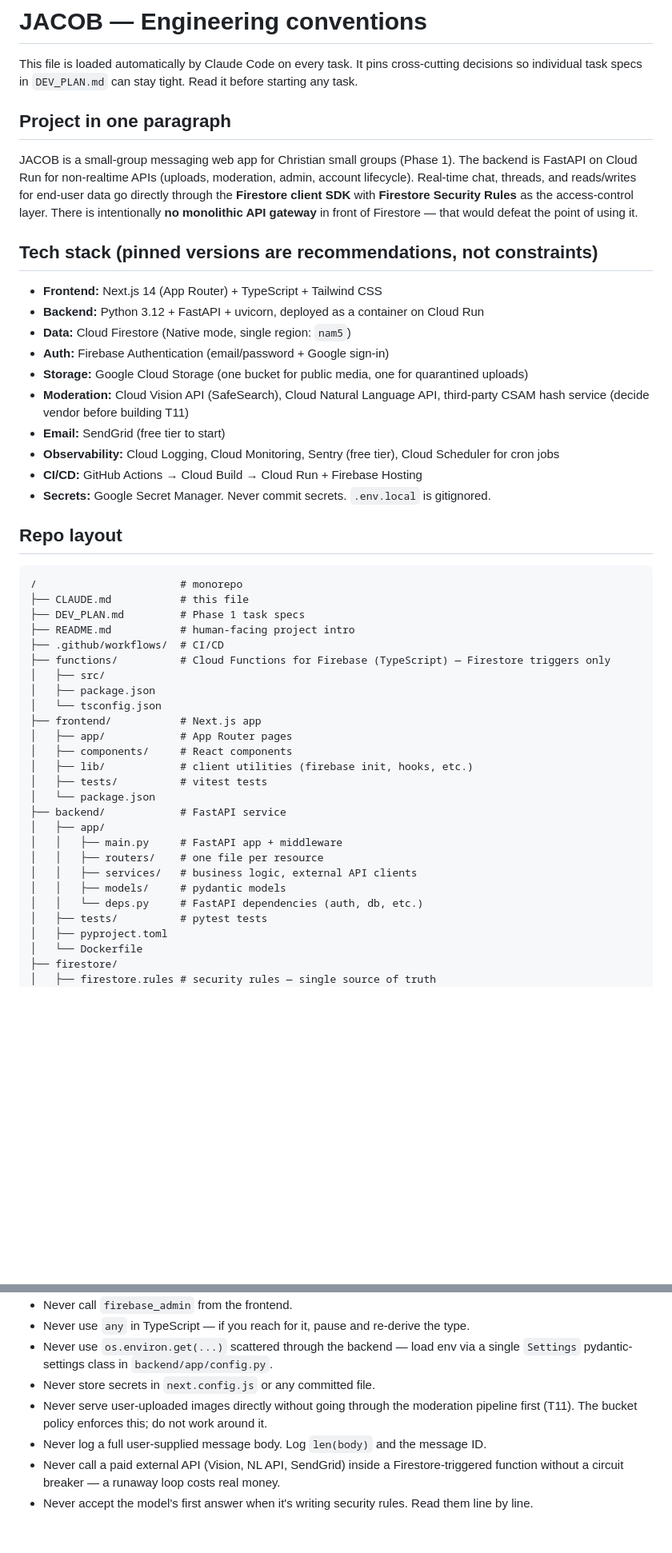
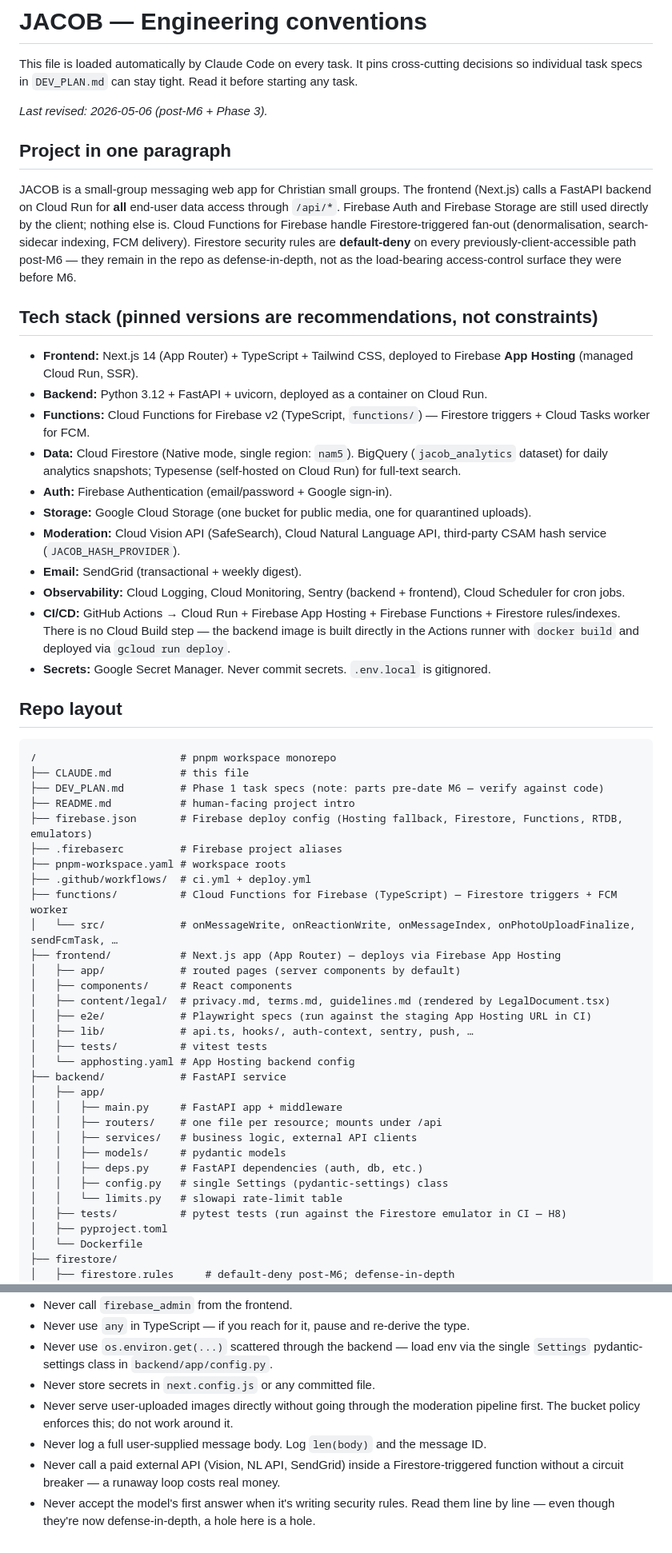
Before and after one commit to critterwilson/jacob, a Markdown page: CLAUDE.md, 2 parts joined by grey strips. Shown at 80% size. Rendered like a GitHub page; blank space fills up the shorter version.

````diff
--- a/CLAUDE.md
+++ b/CLAUDE.md
@@ -2,50 +2,59 @@
 
 This file is loaded automatically by Claude Code on every task. It pins cross-cutting decisions so individual task specs in `DEV_PLAN.md` can stay tight. Read it before starting any task.
 
+*Last revised: 2026-05-06 (post-M6 + Phase 3).*
+
 ## Project in one paragraph
 
-JACOB is a small-group messaging web app for Christian small groups (Phase 1). The backend is FastAPI on Cloud Run for non-realtime APIs (uploads, moderation, admin, account lifecycle). Real-time chat, threads, and reads/writes for end-user data go directly through the **Firestore client SDK** with **Firestore Security Rules** as the access-control layer. There is intentionally **no monolithic API gateway** in front of Firestore — that would defeat the point of using it.
+JACOB is a small-group messaging web app for Christian small groups. The frontend (Next.js) calls a FastAPI backend on Cloud Run for **all** end-user data access through `/api/*`. Firebase Auth and Firebase Storage are still used directly by the client; nothing else is. Cloud Functions for Firebase handle Firestore-triggered fan-out (denormalisation, search-sidecar indexing, FCM delivery). Firestore security rules are **default-deny** on every previously-client-accessible path post-M6 — they remain in the repo as defense-in-depth, not as the load-bearing access-control surface they were before M6.
 
 ## Tech stack (pinned versions are recommendations, not constraints)
 
-- **Frontend:** Next.js 14 (App Router) + TypeScript + Tailwind CSS
-- **Backend:** Python 3.12 + FastAPI + uvicorn, deployed as a container on Cloud Run
-- **Data:** Cloud Firestore (Native mode, single region: `nam5`)
-- **Auth:** Firebase Authentication (email/password + Google sign-in)
-- **Storage:** Google Cloud Storage (one bucket for public media, one for quarantined uploads)
-- **Moderation:** Cloud Vision API (SafeSearch), Cloud Natural Language API, third-party CSAM hash service (decide vendor before building T11)
-- **Email:** SendGrid (free tier to start)
-- **Observability:** Cloud Logging, Cloud Monitoring, Sentry (free tier), Cloud Scheduler for cron jobs
-- **CI/CD:** GitHub Actions → Cloud Build → Cloud Run + Firebase Hosting
+- **Frontend:** Next.js 14 (App Router) + TypeScript + Tailwind CSS, deployed to Firebase **App Hosting** (managed Cloud Run, SSR).
+- **Backend:** Python 3.12 + FastAPI + uvicorn, deployed as a container on Cloud Run.
+- **Functions:** Cloud Functions for Firebase v2 (TypeScript, `functions/`) — Firestore triggers + Cloud Tasks worker for FCM.
+- **Data:** Cloud Firestore (Native mode, single region: `nam5`). BigQuery (`jacob_analytics` dataset) for daily analytics snapshots; Typesense (self-hosted on Cloud Run) for full-text search.
+- **Auth:** Firebase Authentication (email/password + Google sign-in).
+- **Storage:** Google Cloud Storage (one bucket for public media, one for quarantined uploads).
+- **Moderation:** Cloud Vision API (SafeSearch), Cloud Natural Language API, third-party CSAM hash service (`JACOB_HASH_PROVIDER`).
+- **Email:** SendGrid (transactional + weekly digest).
+- **Observability:** Cloud Logging, Cloud Monitoring, Sentry (backend + frontend), Cloud Scheduler for cron jobs.
+- **CI/CD:** GitHub Actions → Cloud Run + Firebase App Hosting + Firebase Functions + Firestore rules/indexes. There is no Cloud Build step — the backend image is built directly in the Actions runner with `docker build` and deployed via `gcloud run deploy`.
 - **Secrets:** Google Secret Manager. Never commit secrets. `.env.local` is gitignored.
+
 ## Repo layout
 
 ```
-/                       # monorepo
+/                       # pnpm workspace monorepo
 ├── CLAUDE.md           # this file
-├── DEV_PLAN.md         # Phase 1 task specs
+├── DEV_PLAN.md         # Phase 1 task specs (note: parts pre-date M6 — verify against code)
 ├── README.md           # human-facing project intro
-├── .github/workflows/  # CI/CD
-├── functions/          # Cloud Functions for Firebase (TypeScript) — Firestore triggers only
-│   ├── src/
-│   ├── package.json
-│   └── tsconfig.json
-├── frontend/           # Next.js app
-│   ├── app/            # App Router pages
+├── firebase.json       # Firebase deploy config (Hosting fallback, Firestore, Functions, RTDB, emulators)
+├── .firebaserc         # Firebase project aliases
+├── pnpm-workspace.yaml # workspace roots
+├── .github/workflows/  # ci.yml + deploy.yml
+├── functions/          # Cloud Functions for Firebase (TypeScript) — Firestore triggers + FCM worker
+│   └── src/            # onMessageWrite, onReactionWrite, onMessageIndex, onPhotoUploadFinalize, sendFcmTask, …
+├── frontend/           # Next.js app (App Router) — deploys via Firebase App Hosting
+│   ├── app/            # routed pages (server components by default)
 │   ├── components/     # React components
-│   ├── lib/            # client utilities (firebase init, hooks, etc.)
+│   ├── content/legal/  # privacy.md, terms.md, guidelines.md (rendered by LegalDocument.tsx)
+│   ├── e2e/            # Playwright specs (run against the staging App Hosting URL in CI)
+│   ├── lib/            # api.ts, hooks/, auth-context, sentry, push, …
 │   ├── tests/          # vitest tests
-│   └── package.json
+│   └── apphosting.yaml # App Hosting backend config
 ├── backend/            # FastAPI service
 │   ├── app/
 │   │   ├── main.py     # FastAPI app + middleware
-│   │   ├── routers/    # one file per resource
+│   │   ├── routers/    # one file per resource; mounts under /api
 │   │   ├── services/   # business logic, external API clients
 │   │   ├── models/     # pydantic models
-│   │   └── deps.py     # FastAPI dependencies (auth, db, etc.)
-│   ├── tests/          # pytest tests
+│   │   ├── deps.py     # FastAPI dependencies (auth, db, etc.)
+│   │   ├── config.py   # single Settings (pydantic-settings) class
+│   │   └── limits.py   # slowapi rate-limit table
+│   ├── tests/          # pytest tests (run against the Firestore emulator in CI — H8)
 │   ├── pyproject.toml
 │   └── Dockerfile
 ├── firestore/
-│   ├── firestore.rules # security rules — single source of truth
+│   ├── firestore.rules     # default-deny post-M6; defense-in-depth
 │   ├── firestore.indexes.json
@@ -205,8 +206,8 @@ A task is done when:
 - Never call `firebase_admin` from the frontend.
 - Never use `any` in TypeScript — if you reach for it, pause and re-derive the type.
-- Never use `os.environ.get(...)` scattered through the backend — load env via a single `Settings` pydantic-settings class in `backend/app/config.py`.
+- Never use `os.environ.get(...)` scattered through the backend — load env via the single `Settings` pydantic-settings class in `backend/app/config.py`.
 - Never store secrets in `next.config.js` or any committed file.
-- Never serve user-uploaded images directly without going through the moderation pipeline first (T11). The bucket policy enforces this; do not work around it.
+- Never serve user-uploaded images directly without going through the moderation pipeline first. The bucket policy enforces this; do not work around it.
 - Never log a full user-supplied message body. Log `len(body)` and the message ID.
 - Never call a paid external API (Vision, NL API, SendGrid) inside a Firestore-triggered function without a circuit breaker — a runaway loop costs real money.
-- Never accept the model's first answer when it's writing security rules. Read them line by line.
+- Never accept the model's first answer when it's writing security rules. Read them line by line — even though they're now defense-in-depth, a hole here is a hole.
````
Also changed, not shown: other parts of CLAUDE.md (+58 -66 lines).
